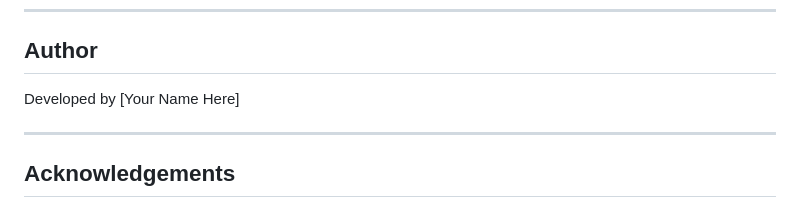
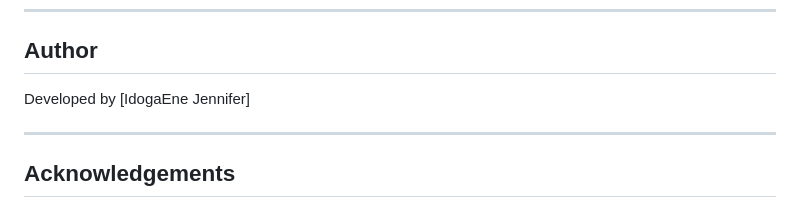
Before and after one commit to jenny2enny/Salary-prediction-webapp, a Markdown page: README.md, the part around the change. GitHub-like rendering.

```diff
--- a/README.md
+++ b/README.md
@@ -114,7 +114,7 @@ This project is licensed under the MIT License.
 
 ## Author
 
-Developed by [Your Name Here]
+Developed by [IdogaEne Jennifer]
 
 ---
 
```
